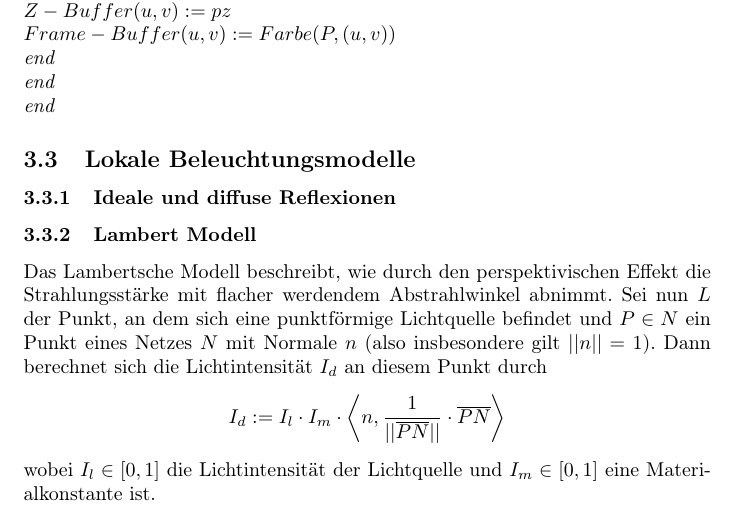
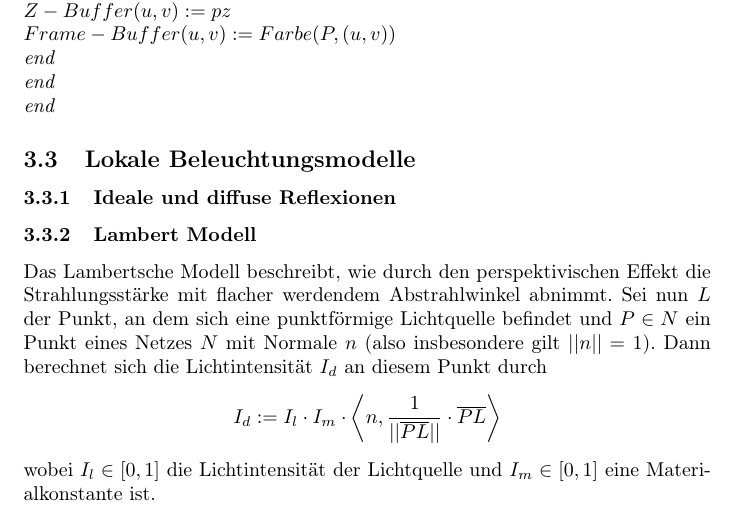
Before and after one commit to johannes-riesterer/computergrafik_skript, a LaTeX document (computergrafik.tex, which reads content/30_realtime_opengl.tex): part of page 37 of 50, cut so that both start at the same text. Compiled offline with pdfLaTeX.

Commit message:
Formel für Lambert Modell

```diff
--- a/content/30_realtime_opengl.tex
+++ b/content/30_realtime_opengl.tex
@@ -312,7 +312,7 @@ end
 \subsubsection{Lambert  Modell}
 Das Lambertsche Modell beschreibt, wie durch den perspektivischen Effekt die Strahlungsstärke mit flacher werdendem Abstrahlwinkel abnimmt. Sei nun $L$ der Punkt, an dem sich eine punktförmige Lichtquelle befindet und $P \in N$ ein Punkt eines Netzes $N$ mit Normale $n$ (also insbesondere gilt $||n|| = 1$).  Dann berechnet sich die Lichtintensität $I_d$ an diesem Punkt durch
 \begin{align*}
-I_d :=  I_l \cdot I_m \cdot \biggl< n, \frac{1}{||\overline{PN}||} \cdot \overline{PN} \biggr>
+I_d :=  I_l \cdot I_m \cdot \biggl< n, \frac{1}{||\overline{PL}||} \cdot \overline{PL} \biggr>
 \end{align*}
 wobei $I_l \in [0,1]$ die Lichtintensität der Lichtquelle und $I_m \in [0,1]$ eine Materialkonstante ist.
 \begin{figure}[H]
```
Also changed, not shown: computergrafik.pdf.
